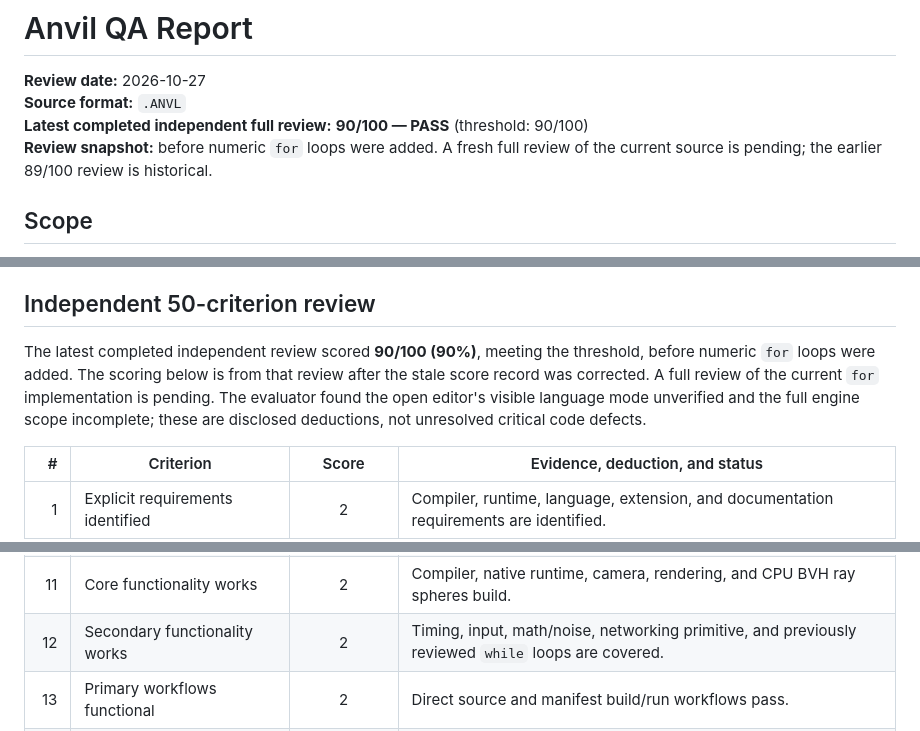
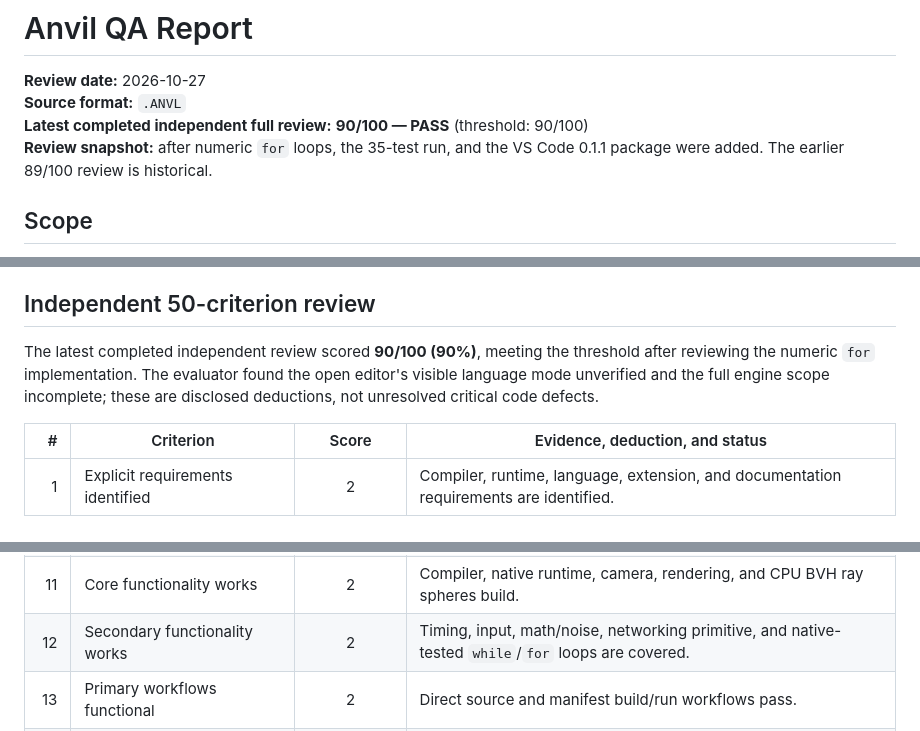
Before and after one commit to Romans21216/anvil-coding-LANGUAGE, a Markdown page: docs/QA_REPORT.md, 3 parts joined by grey strips. GitHub-like rendering.

Commit message:
docs: record latest passing review after for loops

```diff
--- a/docs/QA_REPORT.md
+++ b/docs/QA_REPORT.md
@@ -3,7 +3,7 @@
 **Review date:** 2026-10-27
 **Source format:** `.ANVL`
 **Latest completed independent full review:** **90/100 — PASS** (threshold: 90/100)
-**Review snapshot:** before numeric `for` loops were added. A fresh full review of the current source is pending; the earlier 89/100 review is historical.
+**Review snapshot:** after numeric `for` loops, the 35-test run, and the VS Code 0.1.1 package were added. The earlier 89/100 review is historical.
 
 ## Scope
 
@@ -32,7 +32,7 @@ These checks verify the prototype workflows and selected regression cases. They
 
 ## Independent 50-criterion review
 
-The latest completed independent review scored **90/100 (90%)**, meeting the threshold, before numeric `for` loops were added. The scoring below is from that review after the stale score record was corrected. A full review of the current `for` implementation is pending. The evaluator found the open editor's visible language mode unverified and the full engine scope incomplete; these are disclosed deductions, not unresolved critical code defects.
+The latest completed independent review scored **90/100 (90%)**, meeting the threshold after reviewing the numeric `for` implementation. The evaluator found the open editor's visible language mode unverified and the full engine scope incomplete; these are disclosed deductions, not unresolved critical code defects.
 
 | # | Criterion | Score | Evidence, deduction, and status |
 |---:|---|:---:|---|
@@ -47,7 +47,7 @@ The latest completed independent review scored **90/100 (90%)**, meeting the thr
 | 9 | Important use cases supported | 1 | Simple native 2D/3D demonstrations work; broader engine use cases are missing. |
 | 10 | Usable for intended purpose | 2 | Usable for small learning and prototyping scenes. |
 | 11 | Core functionality works | 2 | Compiler, native runtime, camera, rendering, and CPU BVH ray spheres build. |
-| 12 | Secondary functionality works | 2 | Timing, input, math/noise, networking primitive, and previously reviewed `while` loops are covered. |
+| 12 | Secondary functionality works | 2 | Timing, input, math/noise, networking primitive, and native-tested `while`/`for` loops are covered. |
 | 13 | Primary workflows functional | 2 | Direct source and manifest build/run workflows pass. |
 | 14 | Inputs validated | 2 | Syntax, arity, references, manifest fields, paths, rates, and ports are checked. |
 | 15 | Errors handled gracefully | 2 | Invalid source and project inputs produce controlled diagnostics. |
```
Also changed, not shown: other parts of docs/QA_REPORT.md (+3 -3 lines).
